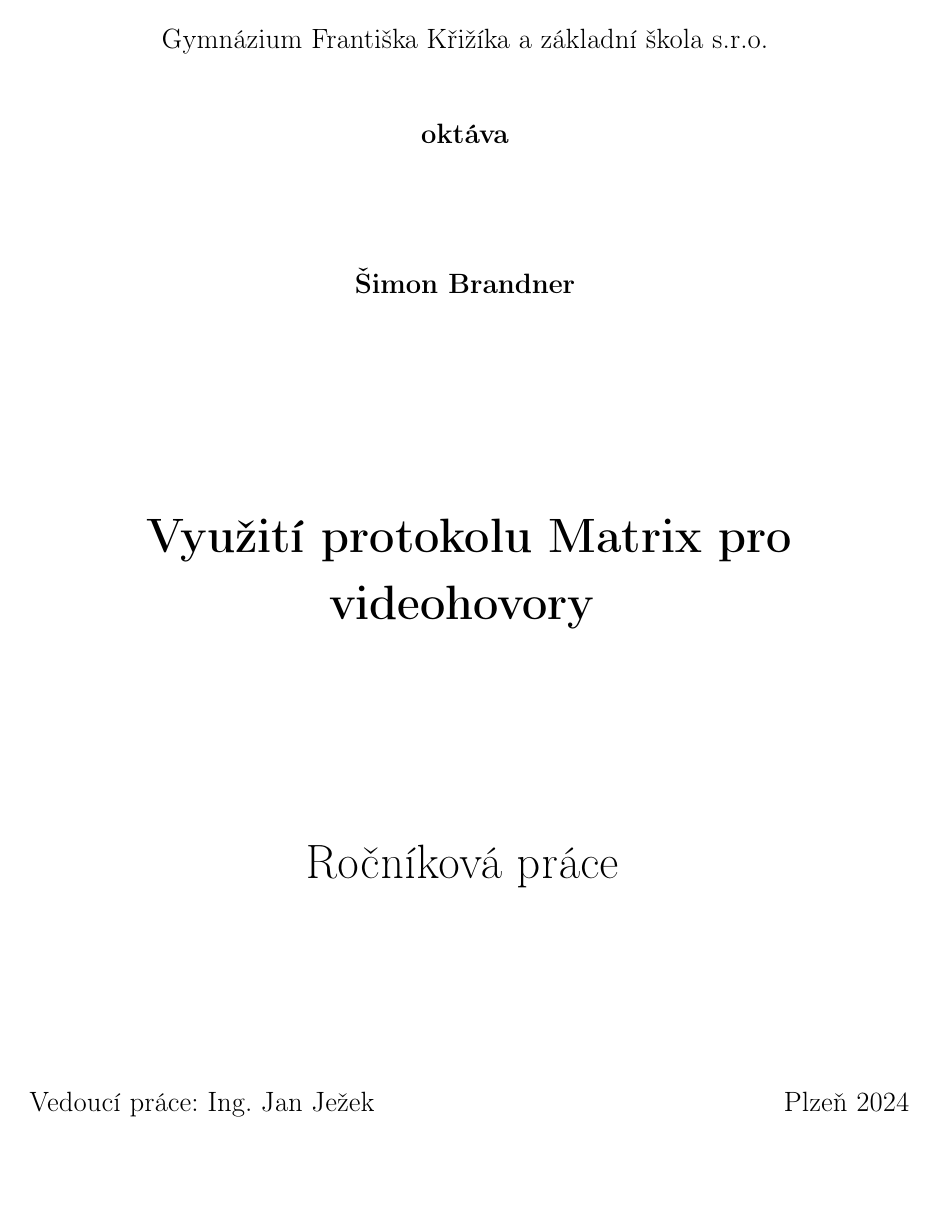
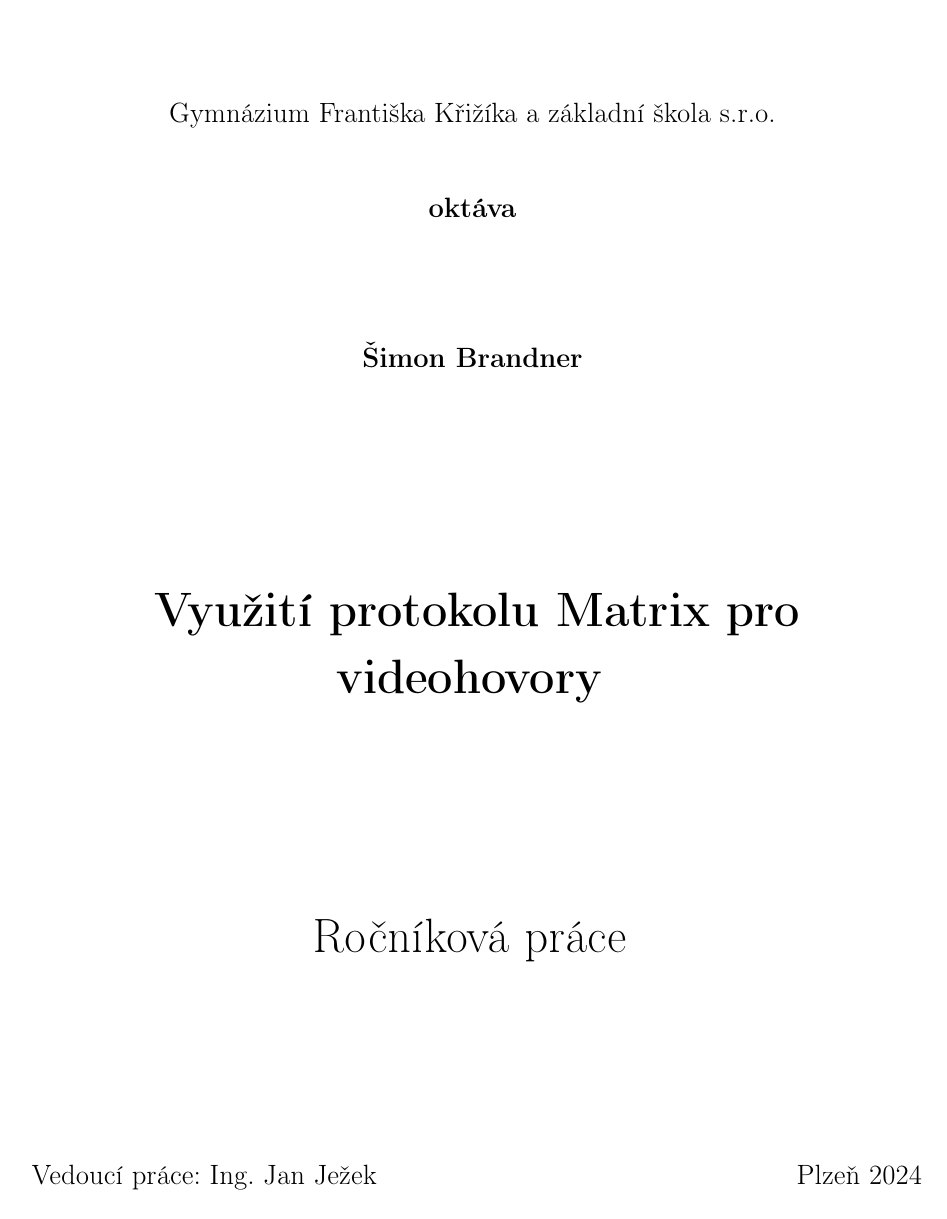
Before and after one commit to SimonBrandner/MatrixRTC-thesis, a LaTeX document (matrixRTC.tex): page 1 of 57 before the commit and page 1 of 61 after it. Compiled offline with pdfLaTeX.

Commit message:
Switch to `a4wide`
Signed-off-by: Šimon Brandner <simon.bra.ag@gmail.com>

```diff
--- a/matrixRTC.tex
+++ b/matrixRTC.tex
@@ -3,7 +3,7 @@
 \usepackage[utf8]{inputenc}
 \usepackage[T1]{fontenc}
 \usepackage[czech]{babel}
-\usepackage[margin=2.5cm]{geometry}
+\usepackage{a4wide}
 \usepackage{siunitx}
 \usepackage[nomessages]{fp}
 \usepackage[numbib,notlof,notlot,nottoc]{tocbibind}
```
